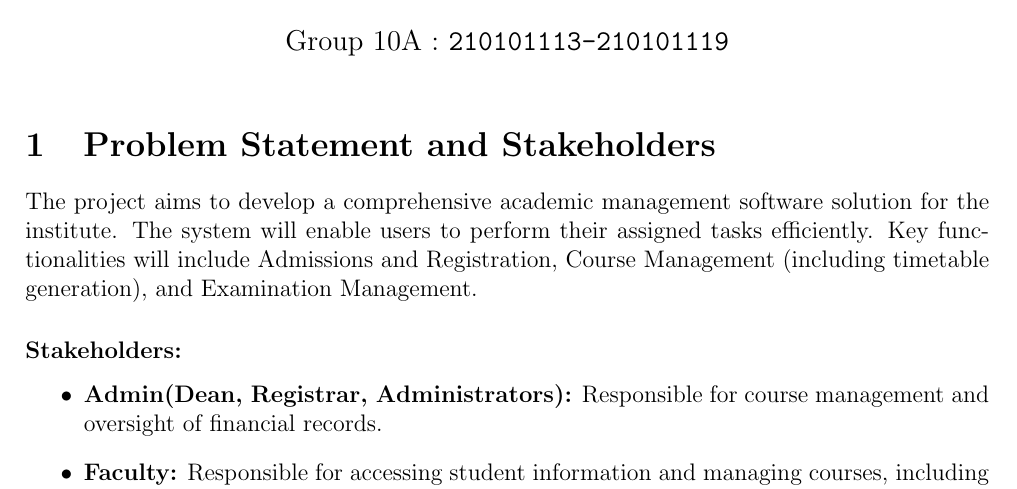
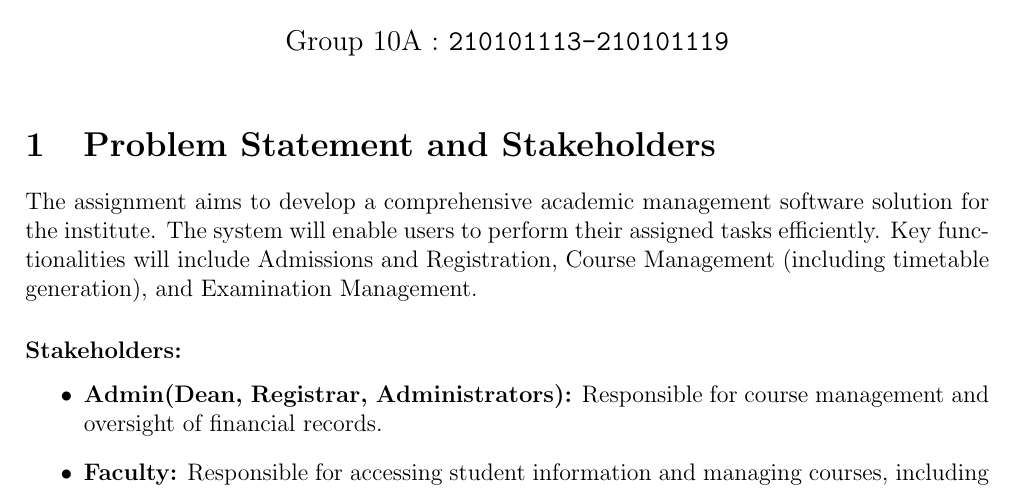
Before and after one commit to dhaneshragu/Academic-Management-System, a LaTeX document (Report/Report.tex): part of page 1 of 12, cut so that both start at the same text. Compiled offline with pdfLaTeX.

Commit message:
minor fixes

```diff
--- a/Report/Report.tex
+++ b/Report/Report.tex
@@ -19,7 +19,7 @@
 
 
 \section{Problem Statement and Stakeholders}
-The project aims to develop a comprehensive academic management software solution for the institute. The system will enable users to perform their assigned tasks efficiently. Key functionalities will include Admissions and Registration, Course Management (including timetable generation), and Examination Management.
+The assignment aims to develop a comprehensive academic management software solution for the institute. The system will enable users to perform their assigned tasks efficiently. Key functionalities will include Admissions and Registration, Course Management (including timetable generation), and Examination Management.
 
 \subsubsection*{Stakeholders:}
 \begin{itemize}
```
